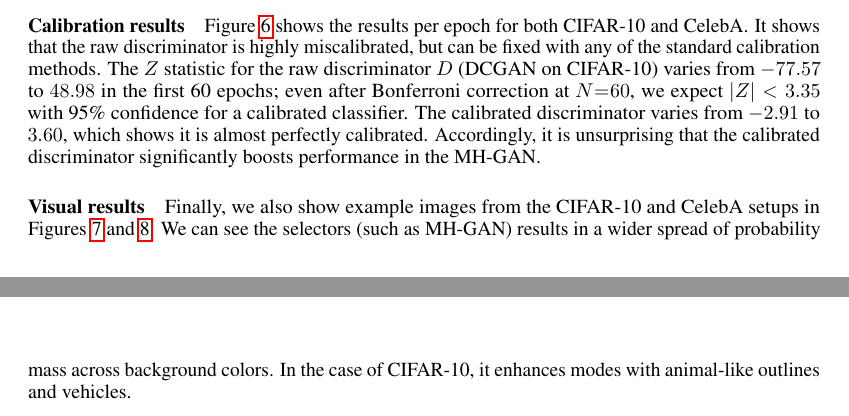
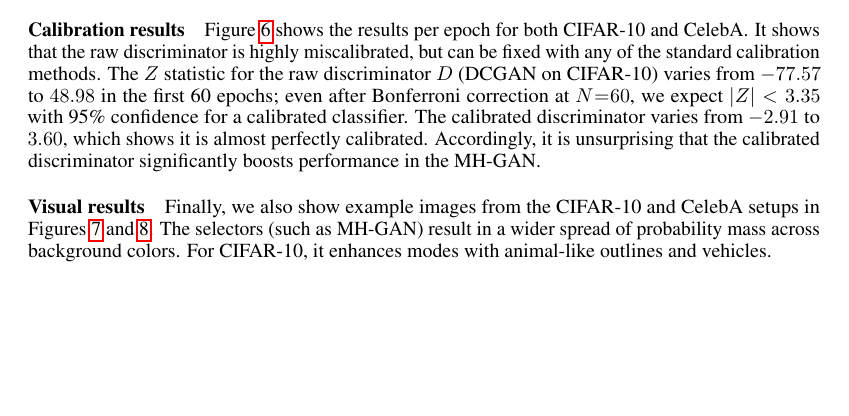
Before and after one commit to rdturnermtl/mhgan_tex, a LaTeX paper (mhgan.tex): two parts of pages 7 and 9 of 10 before the commit and part of page 7 of 10 after it, the two joined at a grey line, cut so that both start at the same text, the shorter picture padded with empty space. Compiled offline with pdfLaTeX.

Commit message:
lookin good

```diff
--- a/mhgan.tex
+++ b/mhgan.tex
@@ -348,8 +346,8 @@ Accordingly, it is unsurprising that the calibrated discriminator significantly
 
 \paragraph{Visual results}
 Finally, we also show example images from the CIFAR-10 and CelebA setups in Figures~\ref{fig:cifar_samples} and~\ref{fig:celeba_samples}.
-We can see the selectors (such as MH-GAN) results in a wider spread of probability mass across background colors.
-In the case of CIFAR-10, it enhances modes with animal-like outlines and vehicles.
+The selectors (such as MH-GAN) result in a wider spread of probability mass across background colors.
+For CIFAR-10, it enhances modes with animal-like outlines and vehicles.
 
 \section{Conclusions}
 \label{sec:conclusions}
```
Also changed, not shown: fig_calibration.tex (+2 -2 lines), mhgan.tex (14 more changed lines).
